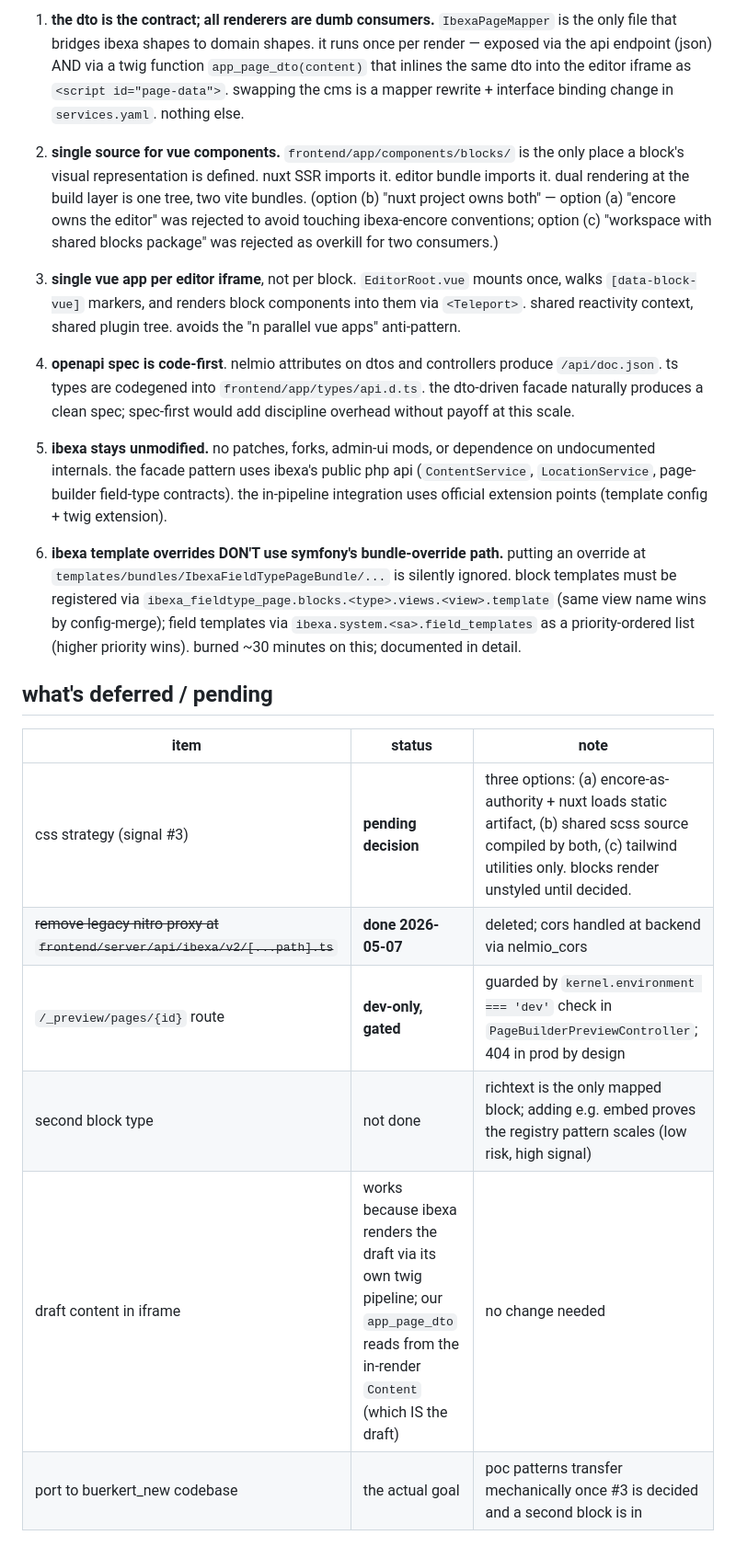
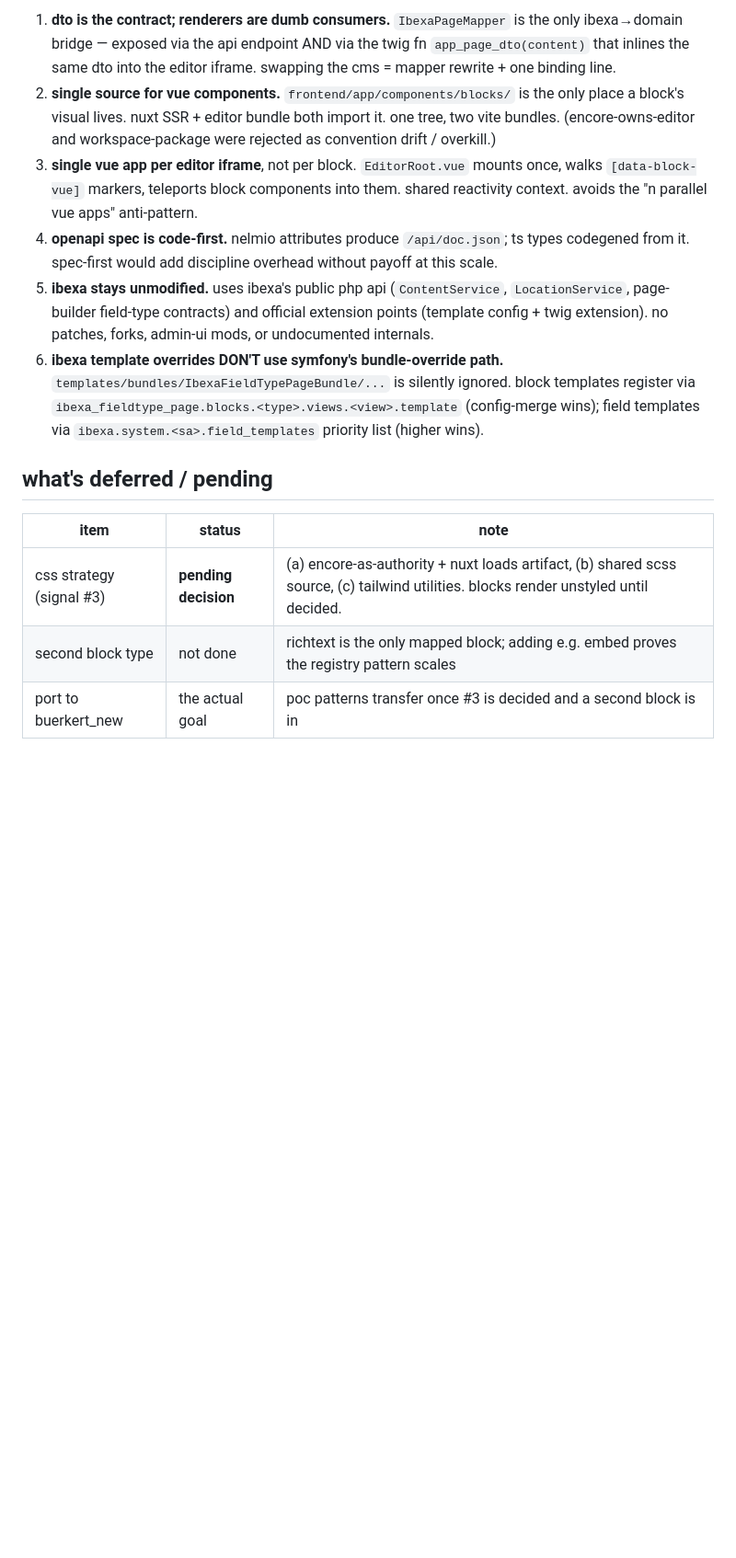
Before and after one commit to pm-erik/ibexa-nuxt-ssr-poc, a Markdown page: ssr-poc-state.md, the part around one of its changes. Shown at 92% size. GitHub-like rendering; blank space fills up the shorter version.

Commit message:
docs: trim document, update versions

```diff
--- a/ssr-poc-state.md
+++ b/ssr-poc-state.md
@@ -201,23 +167,15 @@ vue devtools must be opened via right-click *inside* the page-builder iframe →
 
-1. **the dto is the contract; all renderers are dumb consumers.** `IbexaPageMapper` is the only file that bridges ibexa shapes to domain shapes. it runs once per render — exposed via the api endpoint (json) AND via a twig function `app_page_dto(content)` that inlines the same dto into the editor iframe as `<script id="page-data">`. swapping the cms is a mapper rewrite + interface binding change in `services.yaml`. nothing else.
-
-2. **single source for vue components.** `frontend/app/components/blocks/` is the only place a block's visual representation is defined. nuxt SSR imports it. editor bundle imports it. dual rendering at the build layer is one tree, two vite bundles. (option (b) "nuxt project owns both" — option (a) "encore owns the editor" was rejected to avoid touching ibexa-encore conventions; option (c) "workspace with shared blocks package" was rejected as overkill for two consumers.)
-
-3. **single vue app per editor iframe**, not per block. `EditorRoot.vue` mounts once, walks `[data-block-vue]` markers, and renders block components into them via `<Teleport>`. shared reactivity context, shared plugin tree. avoids the "n parallel vue apps" anti-pattern.
-
-4. **openapi spec is code-first**. nelmio attributes on dtos and controllers produce `/api/doc.json`. ts types are codegened into `frontend/app/types/api.d.ts`. the dto-driven facade naturally produces a clean spec; spec-first would add discipline overhead without payoff at this scale.
-
-5. **ibexa stays unmodified.** no patches, forks, admin-ui mods, or dependence on undocumented internals. the facade pattern uses ibexa's public php api (`ContentService`, `LocationService`, page-builder field-type contracts). the in-pipeline integration uses official extension points (template config + twig extension).
-
-6. **ibexa template overrides DON'T use symfony's bundle-override path.** putting an override at `templates/bundles/IbexaFieldTypePageBundle/...` is silently ignored. block templates must be registered via `ibexa_fieldtype_page.blocks.<type>.views.<view>.template` (same view name wins by config-merge); field templates via `ibexa.system.<sa>.field_templates` as a priority-ordered list (higher priority wins). burned ~30 minutes on this; documented in detail.
+1. **dto is the contract; renderers are dumb consumers.** `IbexaPageMapper` is the only ibexa→domain bridge — exposed via the api endpoint AND via the twig fn `app_page_dto(content)` that inlines the same dto into the editor iframe. swapping the cms = mapper rewrite + one binding line.
+2. **single source for vue components.** `frontend/app/components/blocks/` is the only place a block's visual lives. nuxt SSR + editor bundle both import it. one tree, two vite bundles. (encore-owns-editor and workspace-package were rejected as convention drift / overkill.)
+3. **single vue app per editor iframe**, not per block. `EditorRoot.vue` mounts once, walks `[data-block-vue]` markers, teleports block components into them. shared reactivity context. avoids the "n parallel vue apps" anti-pattern.
+4. **openapi spec is code-first.** nelmio attributes produce `/api/doc.json`; ts types codegened from it. spec-first would add discipline overhead without payoff at this scale.
+5. **ibexa stays unmodified.** uses ibexa's public php api (`ContentService`, `LocationService`, page-builder field-type contracts) and official extension points (template config + twig extension). no patches, forks, admin-ui mods, or undocumented internals.
+6. **ibexa template overrides DON'T use symfony's bundle-override path.** `templates/bundles/IbexaFieldTypePageBundle/...` is silently ignored. block templates register via `ibexa_fieldtype_page.blocks.<type>.views.<view>.template` (config-merge wins); field templates via `ibexa.system.<sa>.field_templates` priority list (higher wins).
 
 ## what's deferred / pending
 
 | item | status | note |
 |---|---|---|
-| css strategy (signal #3) | **pending decision** | three options: (a) encore-as-authority + nuxt loads static artifact, (b) shared scss source compiled by both, (c) tailwind utilities only. blocks render unstyled until decided. |
-| ~~remove legacy nitro proxy at `frontend/server/api/ibexa/v2/[...path].ts`~~ | **done 2026-05-07** | deleted; cors handled at backend via nelmio_cors |
-| `/_preview/pages/{id}` route | **dev-only, gated** | guarded by `kernel.environment === 'dev'` check in `PageBuilderPreviewController`; 404 in prod by design |
-| second block type | not done | richtext is the only mapped block; adding e.g. embed proves the registry pattern scales (low risk, high signal) |
-| draft content in iframe | works because ibexa renders the draft via its own twig pipeline; our `app_page_dto` reads from the in-render `Content` (which IS the draft) | no change needed |
-| port to buerkert_new codebase | the actual goal | poc patterns transfer mechanically once #3 is decided and a second block is in |
+| css strategy (signal #3) | **pending decision** | (a) encore-as-authority + nuxt loads artifact, (b) shared scss source, (c) tailwind utilities. blocks render unstyled until decided. |
+| second block type | not done | richtext is the only mapped block; adding e.g. embed proves the registry pattern scales |
+| port to buerkert_new | the actual goal | poc patterns transfer once #3 is decided and a second block is in |
```
Also changed, not shown: other parts of ssr-poc-state.md (+47 -81 lines).
